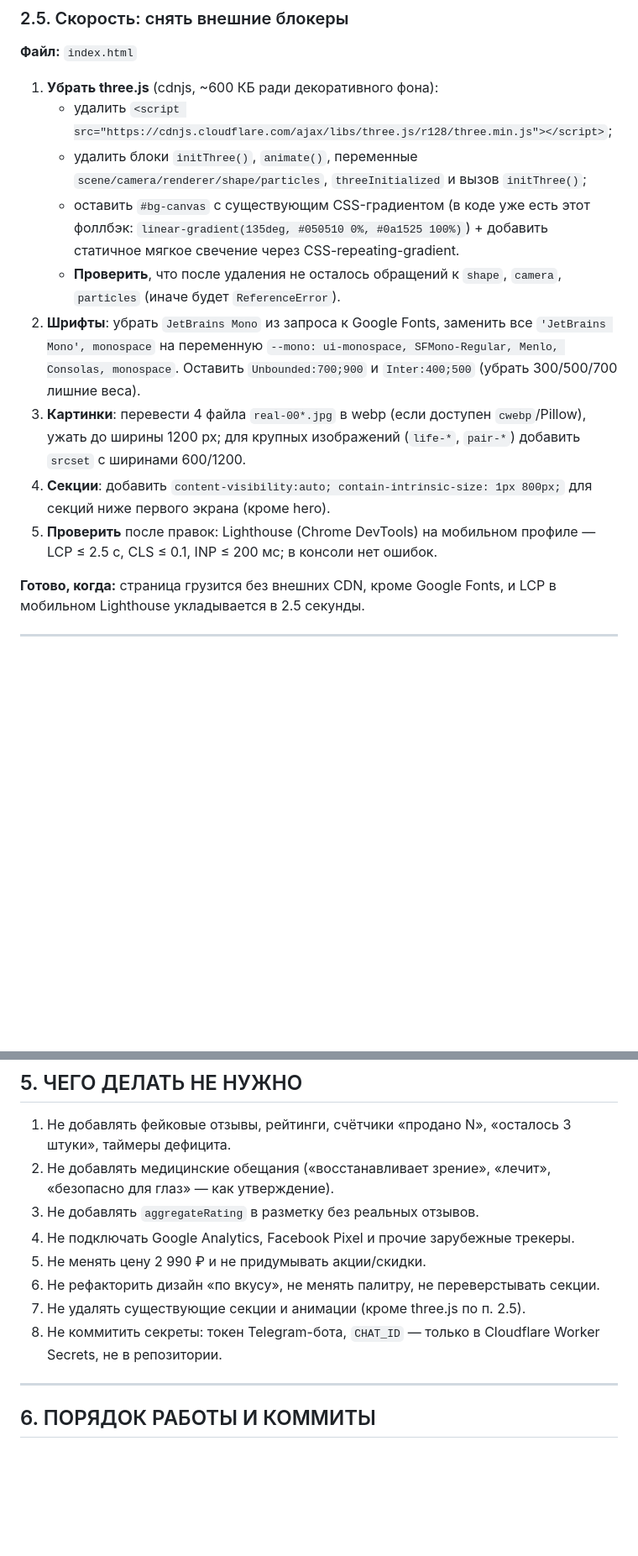
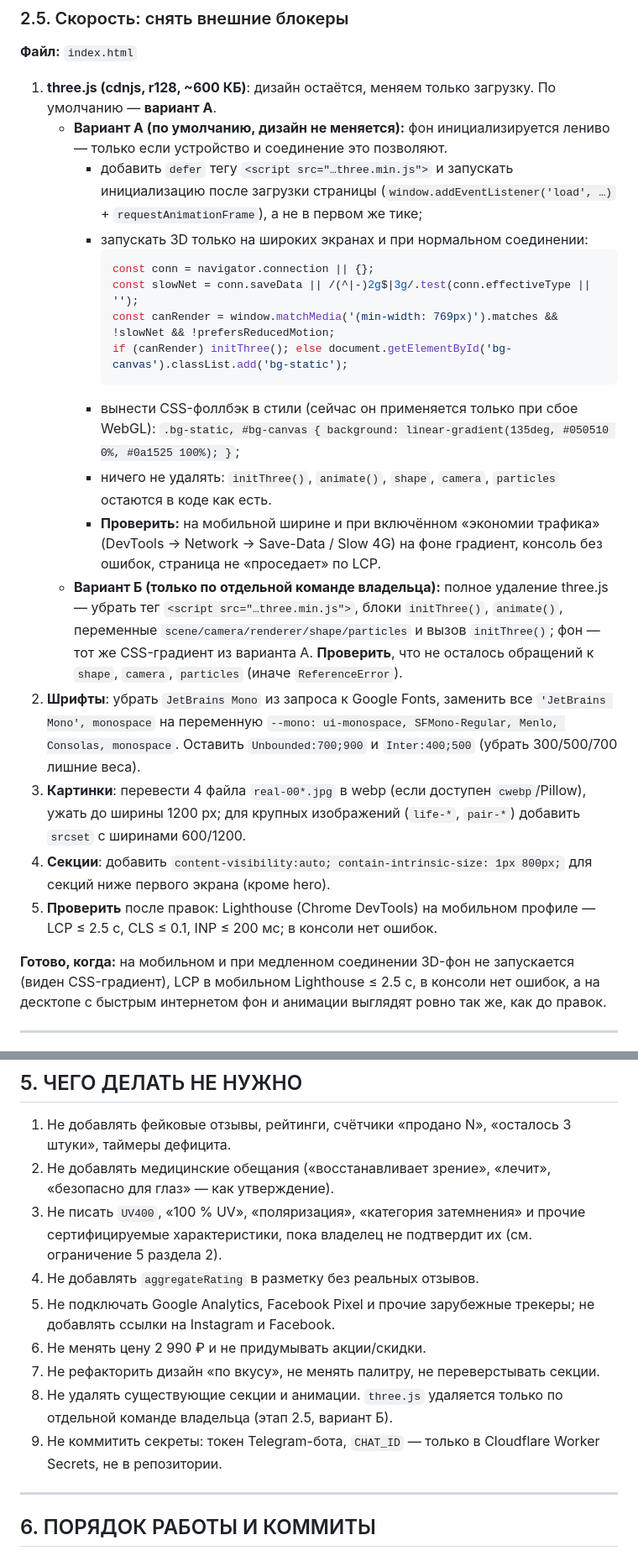
Before and after one commit to WaDIM0041/w-optics, a Markdown page: docs/opencode-tz.md, 2 parts joined by grey strips. Shown at 84% size. GitHub-like rendering; blank space fills up the shorter version.

Commit message:
docs(tz): запрет UV400-утверждений, three.js — ленивая загрузка вместо удаления
Co-authored-by: arena-agent <297053741+arena-agent@users.noreply.github.com>

````diff
--- a/docs/opencode-tz.md
+++ b/docs/opencode-tz.md
@@ -486,17 +492,26 @@ Header always set X-Frame-Options "SAMEORIGIN"
 ### 2.5. Скорость: снять внешние блокеры
 **Файл:** `index.html`
 
-1. **Убрать three.js** (cdnjs, ~600 КБ ради декоративного фона):
-   - удалить `<script src="https://cdnjs.cloudflare.com/ajax/libs/three.js/r128/three.min.js"></script>`;
-   - удалить блоки `initThree()`, `animate()`, переменные `scene/camera/renderer/shape/particles`, `threeInitialized` и вызов `initThree()`;
-   - оставить `#bg-canvas` с существующим CSS-градиентом (в коде уже есть этот фоллбэк: `linear-gradient(135deg, #050510 0%, #0a1525 100%)`) + добавить статичное мягкое свечение через CSS-repeating-gradient.
-   - **Проверить**, что после удаления не осталось обращений к `shape`, `camera`, `particles` (иначе будет `ReferenceError`).
+1. **three.js (cdnjs, r128, ~600 КБ)**: дизайн остаётся, меняем только загрузку. По умолчанию — **вариант А**.
+   - **Вариант А (по умолчанию, дизайн не меняется):** фон инициализируется лениво — только если устройство и соединение это позволяют.
+     * добавить `defer` тегу `<script src="…three.min.js">` и запускать инициализацию после загрузки страницы (`window.addEventListener('load', …)` + `requestAnimationFrame`), а не в первом же тике;
+     * запускать 3D только на широких экранах и при нормальном соединении:
+       ```js
+       const conn = navigator.connection || {};
+       const slowNet = conn.saveData || /(^|-)2g$|3g/.test(conn.effectiveType || '');
+       const canRender = window.matchMedia('(min-width: 769px)').matches && !slowNet && !prefersReducedMotion;
+       if (canRender) initThree(); else document.getElementById('bg-canvas').classList.add('bg-static');
+       ```
+     * вынести CSS-фоллбэк в стили (сейчас он применяется только при сбое WebGL): `.bg-static, #bg-canvas { background: linear-gradient(135deg, #050510 0%, #0a1525 100%); }`;
+     * ничего не удалять: `initThree()`, `animate()`, `shape`, `camera`, `particles` остаются в коде как есть.
+     * **Проверить:** на мобильной ширине и при включённом «экономии трафика» (DevTools → Network → Save-Data / Slow 4G) на фоне градиент, консоль без ошибок, страница не «проседает» по LCP.
+   - **Вариант Б (только по отдельной команде владельца):** полное удаление three.js — убрать тег `<script src="…three.min.js">`, блоки `initThree()`, `animate()`, переменные `scene/camera/renderer/shape/particles` и вызов `initThree()`; фон — тот же CSS-градиент из варианта А. **Проверить**, что не осталось обращений к `shape`, `camera`, `particles` (иначе `ReferenceError`).
 2. **Шрифты**: убрать `JetBrains Mono` из запроса к Google Fonts, заменить все `'JetBrains Mono', monospace` на переменную `--mono: ui-monospace, SFMono-Regular, Menlo, Consolas, monospace`. Оставить `Unbounded:700;900` и `Inter:400;500` (убрать 300/500/700 лишние веса).
 3. **Картинки**: перевести 4 файла `real-00*.jpg` в webp (если доступен `cwebp`/Pillow), ужать до ширины 1200 px; для крупных изображений (`life-*`, `pair-*`) добавить `srcset` с ширинами 600/1200.
 4. **Секции**: добавить `content-visibility:auto; contain-intrinsic-size: 1px 800px;` для секций ниже первого экрана (кроме hero).
 5. **Проверить** после правок: Lighthouse (Chrome DevTools) на мобильном профиле — LCP ≤ 2.5 c, CLS ≤ 0.1, INP ≤ 200 мс; в консоли нет ошибок.
 
-**Готово, когда:** страница грузится без внешних CDN, кроме Google Fonts, и LCP в мобильном Lighthouse укладывается в 2.5 секунды.
+**Готово, когда:** на мобильном и при медленном соединении 3D-фон не запускается (виден CSS-градиент), LCP в мобильном Lighthouse ≤ 2.5 c, в консоли нет ошибок, а на десктопе с быстрым интернетом фон и анимации выглядят ровно так же, как до правок.
 
 ---
 
@@ -582,12 +597,13 @@ Header always set X-Frame-Options "SAMEORIGIN"
 
 1. Не добавлять фейковые отзывы, рейтинги, счётчики «продано N», «осталось 3 штуки», таймеры дефицита.
 2. Не добавлять медицинские обещания («восстанавливает зрение», «лечит», «безопасно для глаз» — как утверждение).
-3. Не добавлять `aggregateRating` в разметку без реальных отзывов.
-4. Не подключать Google Analytics, Facebook Pixel и прочие зарубежные трекеры.
-5. Не менять цену 2 990 ₽ и не придумывать акции/скидки.
-6. Не рефакторить дизайн «по вкусу», не менять палитру, не переверстывать секции.
-7. Не удалять существующие секции и анимации (кроме three.js по п. 2.5).
-8. Не коммитить секреты: токен Telegram-бота, `CHAT_ID` — только в Cloudflare Worker Secrets, не в репозитории.
+3. Не писать `UV400`, «100 % UV», «поляризация», «категория затемнения» и прочие сертифицируемые характеристики, пока владелец не подтвердит их (см. ограничение 5 раздела 2).
+4. Не добавлять `aggregateRating` в разметку без реальных отзывов.
+5. Не подключать Google Analytics, Facebook Pixel и прочие зарубежные трекеры; не добавлять ссылки на Instagram и Facebook.
+6. Не менять цену 2 990 ₽ и не придумывать акции/скидки.
+7. Не рефакторить дизайн «по вкусу», не менять палитру, не переверстывать секции.
+8. Не удалять существующие секции и анимации. `three.js` удаляется только по отдельной команде владельца (этап 2.5, вариант Б).
+9. Не коммитить секреты: токен Telegram-бота, `CHAT_ID` — только в Cloudflare Worker Secrets, не в репозитории.
 
 ---
 
````
Also changed, not shown: other parts of docs/opencode-tz.md (+21 -15 lines).
